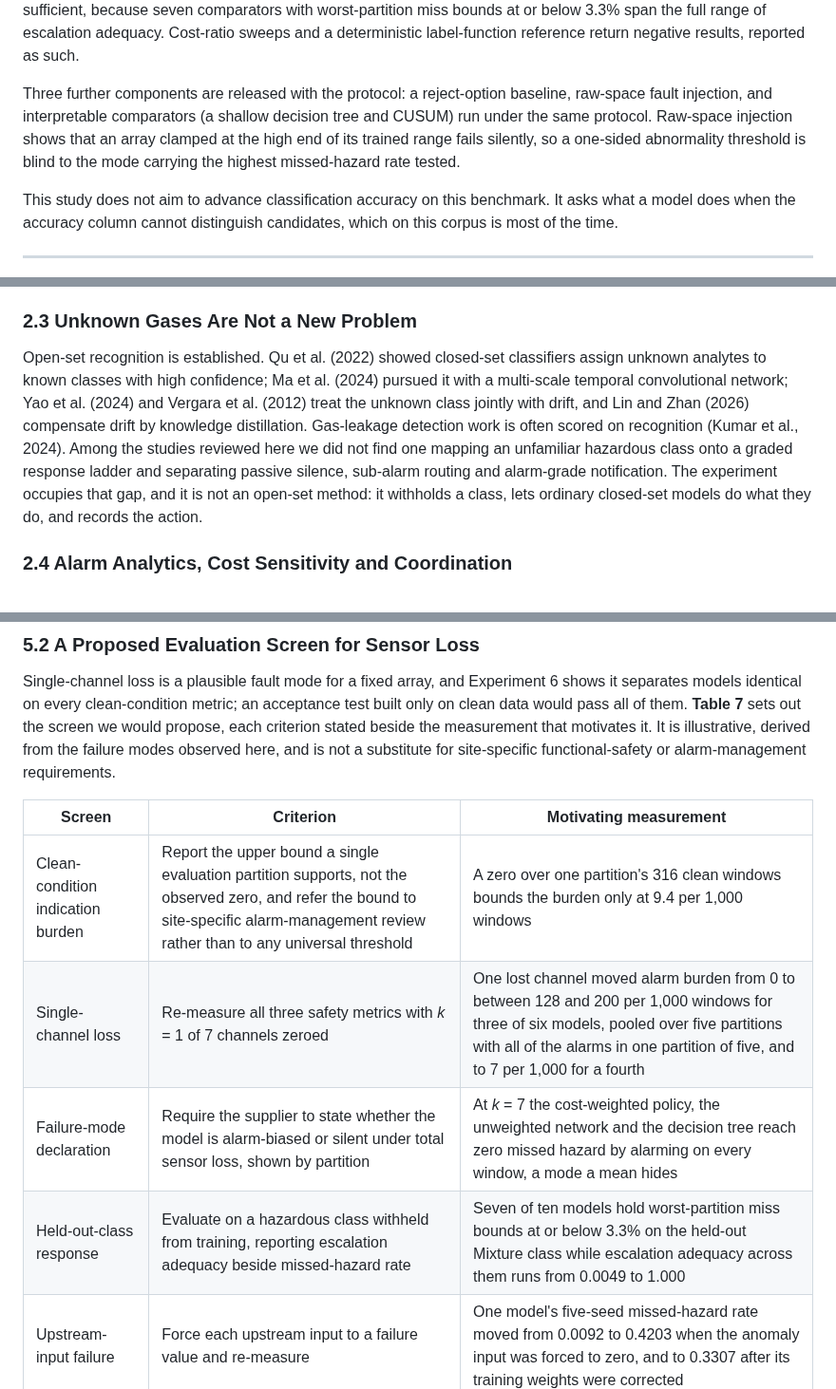
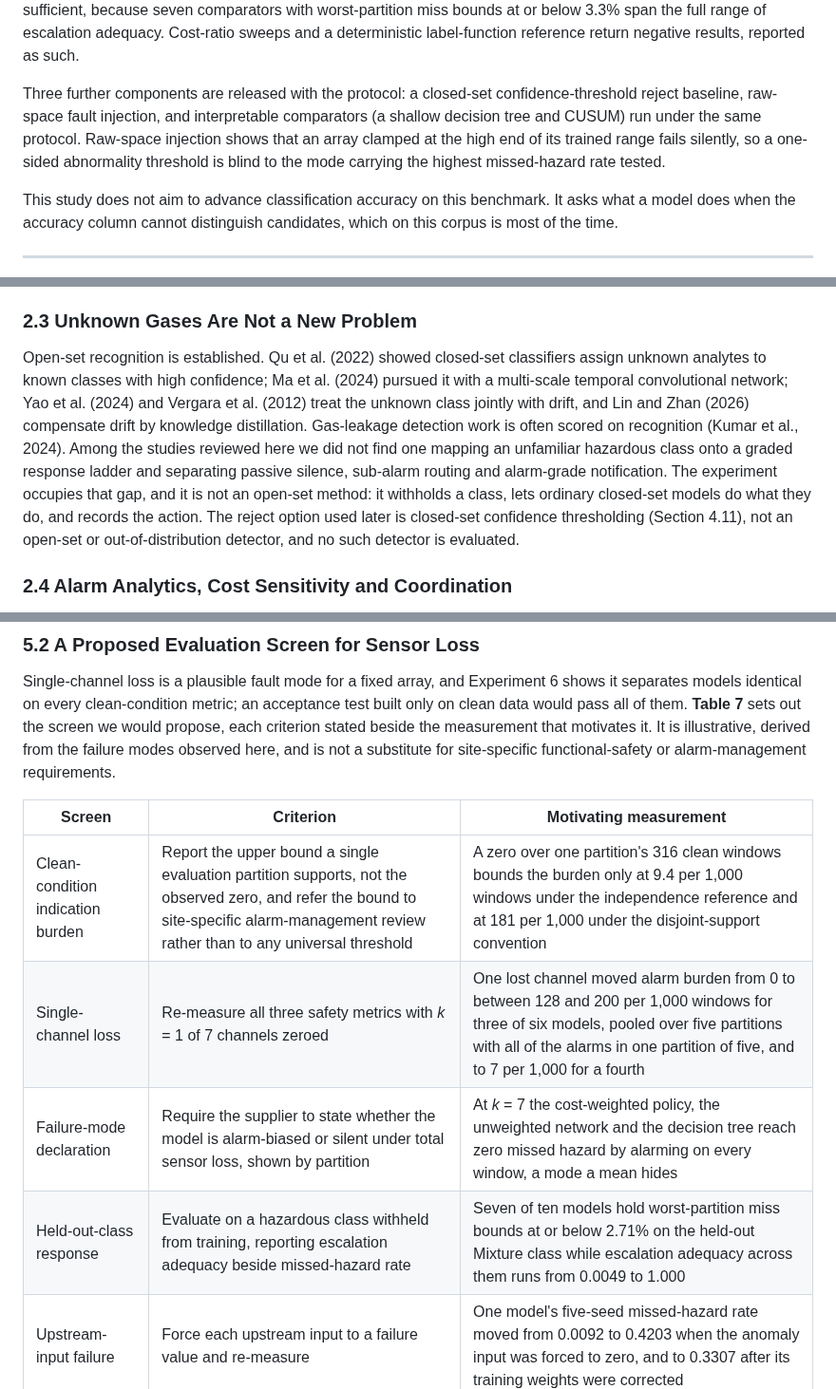
Before and after one commit to CryptoGuy1/ARXIS, a Markdown page: ARXIS_Manuscript_v15_SPE.md, 3 parts joined by grey strips. Shown at 95% size. Rendered like a GitHub page.

```diff
--- a/ARXIS_Manuscript_v15_SPE.md
+++ b/ARXIS_Manuscript_v15_SPE.md
@@ -37,7 +37,7 @@ The first contribution is an evaluation protocol: a leakage-controlled block-wis
 
 The second contribution is what that protocol measures. Ten models lie within 4.43 accuracy points in distribution and are nearly indistinguishable on every safety metric. Withholding a hazardous class separates them: on Smoke, six record no missed hazard in any partition and the worst partition misses 234 of 1,581 held-out windows, while on Mixture the worst partition, for a shallow decision tree, misses 988 of 1,581. Missed-hazard rate is necessary but not sufficient, because seven comparators with worst-partition miss bounds at or below 3.3% span the full range of escalation adequacy. Cost-ratio sweeps and a deterministic label-function reference return negative results, reported as such.
 
-Three further components are released with the protocol: a reject-option baseline, raw-space fault injection, and interpretable comparators (a shallow decision tree and CUSUM) run under the same protocol. Raw-space injection shows that an array clamped at the high end of its trained range fails silently, so a one-sided abnormality threshold is blind to the mode carrying the highest missed-hazard rate tested.
+Three further components are released with the protocol: a closed-set confidence-threshold reject baseline, raw-space fault injection, and interpretable comparators (a shallow decision tree and CUSUM) run under the same protocol. Raw-space injection shows that an array clamped at the high end of its trained range fails silently, so a one-sided abnormality threshold is blind to the mode carrying the highest missed-hazard rate tested.
 
 This study does not aim to advance classification accuracy on this benchmark. It asks what a model does when the accuracy column cannot distinguish candidates, which on this corpus is most of the time.
 
@@ -55,7 +55,7 @@ MultimodalGasData pairs thermal frames with a seven-channel MOX array, and the o
 
 ### 2.3 Unknown Gases Are Not a New Problem
 
-Open-set recognition is established. Qu et al. (2022) showed closed-set classifiers assign unknown analytes to known classes with high confidence; Ma et al. (2024) pursued it with a multi-scale temporal convolutional network; Yao et al. (2024) and Vergara et al. (2012) treat the unknown class jointly with drift, and Lin and Zhan (2026) compensate drift by knowledge distillation. Gas-leakage detection work is often scored on recognition (Kumar et al., 2024). Among the studies reviewed here we did not find one mapping an unfamiliar hazardous class onto a graded response ladder and separating passive silence, sub-alarm routing and alarm-grade notification. The experiment occupies that gap, and it is not an open-set method: it withholds a class, lets ordinary closed-set models do what they do, and records the action.
+Open-set recognition is established. Qu et al. (2022) showed closed-set classifiers assign unknown analytes to known classes with high confidence; Ma et al. (2024) pursued it with a multi-scale temporal convolutional network; Yao et al. (2024) and Vergara et al. (2012) treat the unknown class jointly with drift, and Lin and Zhan (2026) compensate drift by knowledge distillation. Gas-leakage detection work is often scored on recognition (Kumar et al., 2024). Among the studies reviewed here we did not find one mapping an unfamiliar hazardous class onto a graded response ladder and separating passive silence, sub-alarm routing and alarm-grade notification. The experiment occupies that gap, and it is not an open-set method: it withholds a class, lets ordinary closed-set models do what they do, and records the action. The reject option used later is closed-set confidence thresholding (Section 4.11), not an open-set or out-of-distribution detector, and no such detector is evaluated.
 
 ### 2.4 Alarm Analytics, Cost Sensitivity and Coordination
 
@@ -378,10 +378,10 @@ Single-channel loss is a plausible fault mode for a fixed array, and Experiment
 
 | Screen | Criterion | Motivating measurement |
 |---|---|---|
-| Clean-condition indication burden | Report the upper bound a single evaluation partition supports, not the observed zero, and refer the bound to site-specific alarm-management review rather than to any universal threshold | A zero over one partition's 316 clean windows bounds the burden only at 9.4 per 1,000 windows |
+| Clean-condition indication burden | Report the upper bound a single evaluation partition supports, not the observed zero, and refer the bound to site-specific alarm-management review rather than to any universal threshold | A zero over one partition's 316 clean windows bounds the burden only at 9.4 per 1,000 windows under the independence reference and at 181 per 1,000 under the disjoint-support convention |
 | Single-channel loss | Re-measure all three safety metrics with *k* = 1 of 7 channels zeroed | One lost channel moved alarm burden from 0 to between 128 and 200 per 1,000 windows for three of six models, pooled over five partitions with all of the alarms in one partition of five, and to 7 per 1,000 for a fourth |
 | Failure-mode declaration | Require the supplier to state whether the model is alarm-biased or silent under total sensor loss, shown by partition | At *k* = 7 the cost-weighted policy, the unweighted network and the decision tree reach zero missed hazard by alarming on every window, a mode a mean hides |
-| Held-out-class response | Evaluate on a hazardous class withheld from training, reporting escalation adequacy beside missed-hazard rate | Seven of ten models hold worst-partition miss bounds at or below 3.3% on the held-out Mixture class while escalation adequacy across them runs from 0.0049 to 1.000 |
+| Held-out-class response | Evaluate on a hazardous class withheld from training, reporting escalation adequacy beside missed-hazard rate | Seven of ten models hold worst-partition miss bounds at or below 2.71% on the held-out Mixture class while escalation adequacy across them runs from 0.0049 to 1.000 |
 | Upstream-input failure | Force each upstream input to a failure value and re-measure | One model's five-seed missed-hazard rate moved from 0.0092 to 0.4203 when the anomaly input was forced to zero, and to 0.3307 after its training weights were corrected |
 
 Table 7—A proposed evaluation screen for a learned gas-monitoring component.
```
Also changed, not shown: other parts of ARXIS_Manuscript_v15_SPE.md (+19 -19 lines), figures_v2/fig_loco.png, figures_v2/fig_perturb.png, 4 other files.
